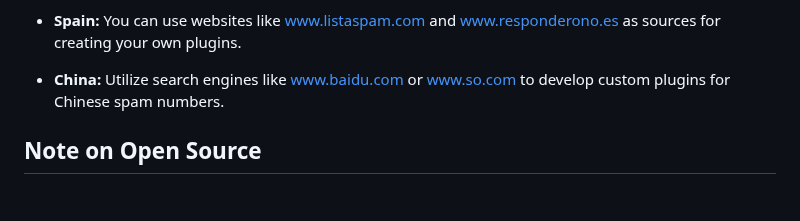
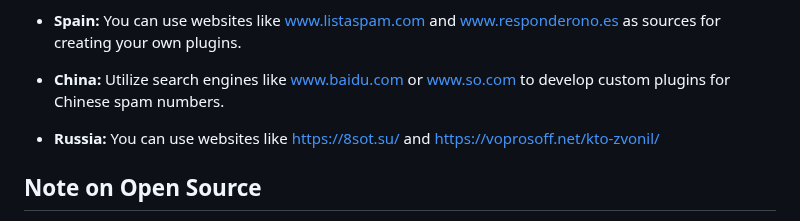
Before and after one commit to haygcao/yourcallyourruletranslation, a Markdown page: README.md, the part around the change. GitHub-like rendering; blank space fills up the shorter version.

```diff
--- a/README.md
+++ b/README.md
@@ -142,7 +142,7 @@ For inspiration, check out these example workflows for creating custom subscript
 
 * **Spain:** You can use websites like [www.listaspam.com](https://www.listaspam.com/) and [www.responderono.es](https://www.responderono.es/) as sources for creating your own plugins.
 * **China:** Utilize search engines like [www.baidu.com](https://www.baidu.com) or [www.so.com](https://www.so.com) to develop custom plugins for Chinese spam numbers.
-
+* **Russia:** You can use websites like   [https://8sot.su/](https://8sot.su/) and [https://voprosoff.net/kto-zvonil/](https://voprosoff.net/kto-zvonil/)
 ## Note on Open Source
 
 The core application of YourCallYourRule is not open source. However, specific functionalities are open-sourced to facilitate community development and feedback.
```
